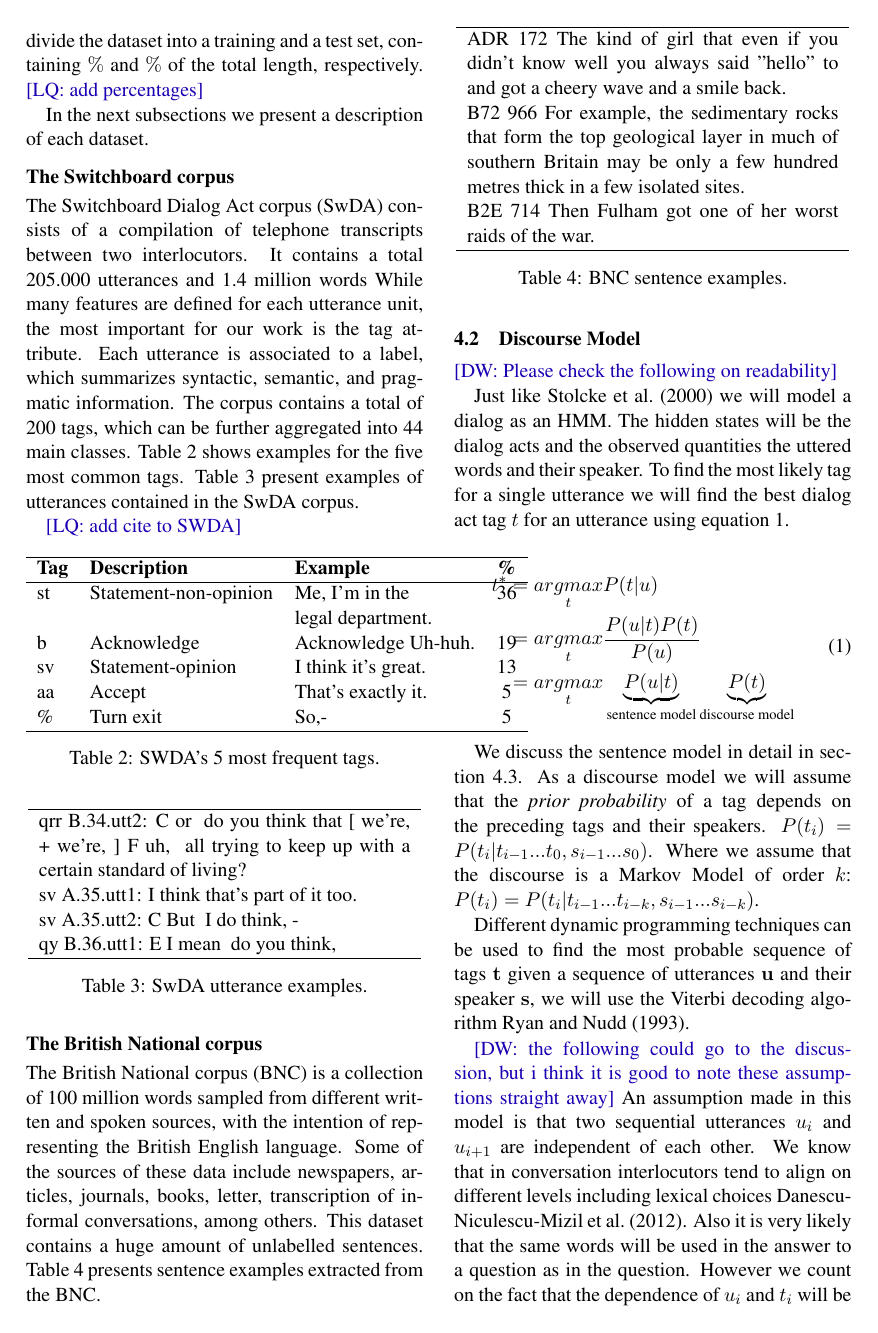
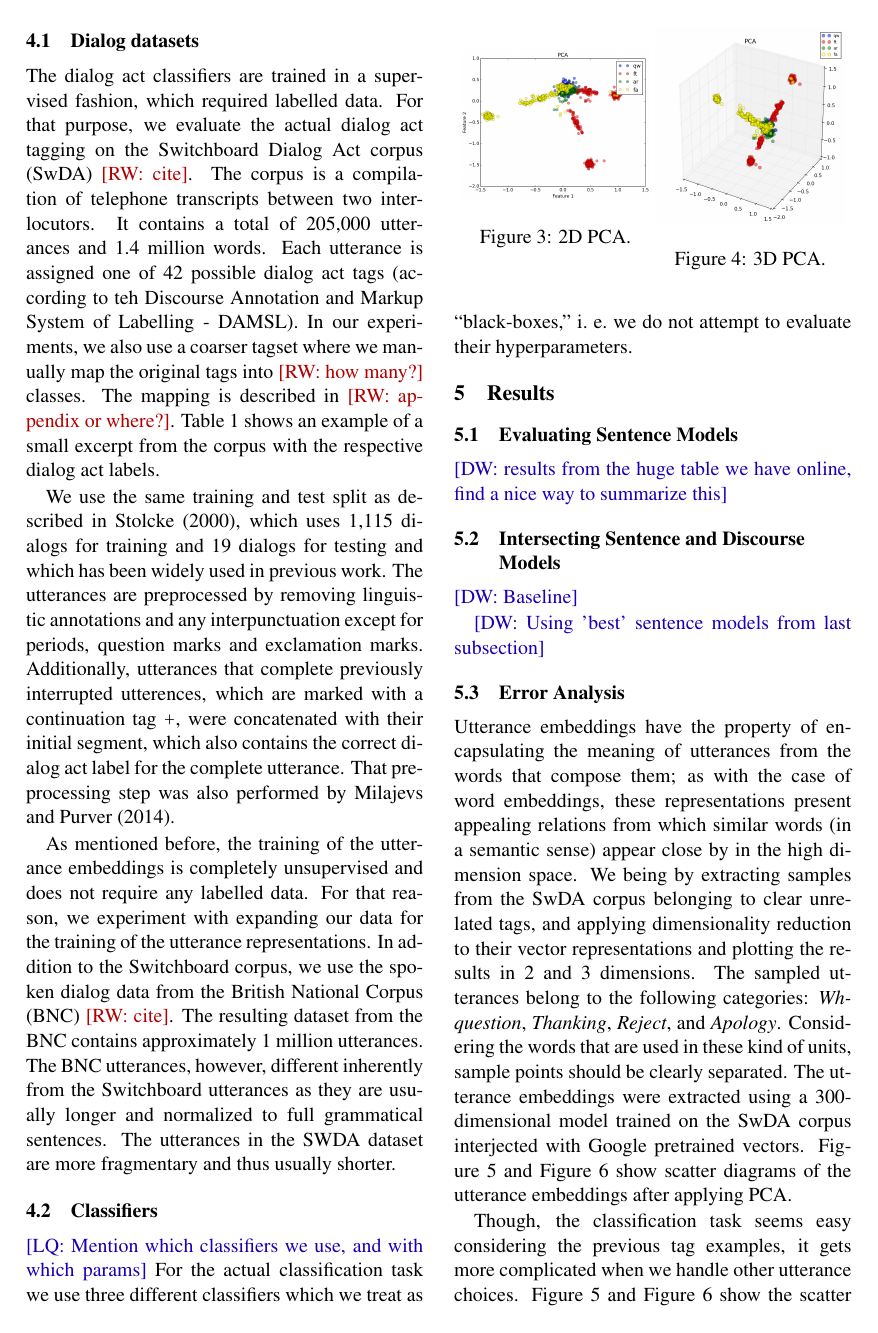
Before and after one commit to mrmutator/COP_Project, a LaTeX paper (report/report.tex, which reads report/methodology.tex): page 4 of 6 before the commit and page 4 of 5 after it. The pictures show the PDF file report/report.pdf that the author committed with the source.

Commit message:
Some work on methodology.

```diff
--- a/report/methodology.tex
+++ b/report/methodology.tex
@@ -13,3 +21,22 @@
+\subsection{Dialog datasets}
+The dialog act classifiers are trained in a supervised fashion, which required labelled data.
+For that purpose, we evaluate the actual dialog act tagging on the Switchboard Dialog Act corpus (SwDA) \roger{cite}.
+The corpus is a compilation of telephone transcripts between two interlocutors.
+It contains a total of 205,000 utterances and 1.4 million words.
+Each utterance is assigned one of 42 possible dialog act tags (according to teh Discourse Annotation and Markup System of Labelling - DAMSL).
+In our experiments, we also use a coarser tagset where we manually map the original tags into \roger{how many?} classes. The mapping is described in \roger{appendix or where?}.
+Table \ref{tab:swda_example} shows an example of a small excerpt from the corpus with the respective dialog act labels.
+
+We use the same training and test split as described in Stolcke \shortcite{stolcke2000}, which uses 1,115 dialogs for training and 19 dialogs for testing and which has been widely used in previous work.
+The utterances are preprocessed by removing linguistic annotations and any interpunctuation except for periods, question marks and exclamation marks.
+Additionally, utterances that complete previously interrupted utterences, which are marked with a continuation tag \texttt{+}, were concatenated with their initial segment, which also contains the correct dialog act label for the complete utterance.
+That preprocessing step was also performed by \newcite{milajevs}.
+
+As mentioned before, the training of the utterance embeddings is completely unsupervised and does not require any labelled data.
+For that reason, we experiment with expanding our data for the training of the utterance representations.
+In addition to the Switchboard corpus, we use the spoken dialog data from the British National Corpus (BNC) \roger{cite}.
+The resulting dataset from the BNC contains approximately 1 million utterances.
+The BNC utterances, however, different inherently from the Switchboard utterances as they are usually longer and normalized to full grammatical sentences.
+The utterances in the SWDA dataset are more fragmentary and thus usually shorter.
 
 
-\subsection{Dialog datasets}
@@ -21,82 +65,60 @@ For the evaluation step is mandatory to utilize labelled data, for this reason,
 
-In the next subsections we present a description of each dataset.
+%\begin{table}[h]
+%\centering
+%\begin{tabular}{p{0.45\textwidth}}
+%\hline
+%qrr B.34.utt2: {C or } do you think that [ we're, + we're, ] {F uh, } all trying to keep up with a certain standard of living? \\
+%sv A.35.utt1: I think that's part of it too. \\
+%sv A.35.utt2: {C But } I do think, - \\
+%qy B.36.utt1: {E I mean } do you think, \\
+%\hline
+%\end{tabular}
+%\caption{SwDA utterance examples.}
+%\label{tab:swda_sent_example}
+%\end{table}
 
-\subsubsection*{The Switchboard corpus}
-The Switchboard Dialog Act corpus (SwDA) consists of a compilation of telephone transcripts between two interlocutors. It contains a total 205.000 utterances and 1.4 million words
-While many features are defined for each utterance unit, the most important for our work is the tag attribute. Each utterance is associated to a label, which summarizes syntactic, semantic, and pragmatic information. The corpus contains a total of 200 tags, which can be further aggregated into 44 main classes. Table~\ref{tab:swda_tag_example} shows examples for the five most common tags. Table~\ref{tab:swda_sent_example} present examples of utterances contained in the SwDA corpus.
+% \subsubsection*{The British National corpus}
+% The British National corpus (BNC) is a collection of 100 million words sampled from different written and spoken sources, with the intention of representing the British English language. Some of the sources of these data include newspapers, articles, journals, books, letter, transcription of informal conversations, among others. This dataset contains a huge amount of unlabelled sentences.
+% Table~\ref{tab:bnc_sent_example} presents sentence examples extracted from the BNC.
 
-\lau{add cite to SWDA}
+% \begin{table}[h]
+% \centering
+% \begin{tabular}{p{0.45\textwidth}}
+% \hline
+% ADR 172 The kind of girl that even if you didn't know well you always said "hello" to and got a cheery wave and a smile back. \\
+% B72 966 For example, the sedimentary rocks that form the top geological layer in much of southern Britain may be only a few hundred metres thick in a few isolated sites. \\
+% B2E 714 Then Fulham got one of her worst raids of the war. \\
+%  \hline
+% \end{tabular}
+% \caption{BNC sentence examples.}
+% \label{tab:bnc_sent_example}
+% \end{table}
 
-\begin{table}[h]
-\centering
-\begin{tabular}{l l l c}
-\hline
-\textbf{Tag} & \textbf{Description} & \textbf{Example} & \textbf{\%}\\
-\hline
-st & Statement-non-opinion & Me, I'm in the & 36 \\
- & & legal department. & \\
-b & Acknowledge & Acknowledge Uh-huh. & 19 \\
-sv & Statement-opinion & I think it's great. & 13 \\
-aa & Accept & That's exactly it. & 5 \\
-\% & Turn exit & So,- & 5 \\
- \hline
-\end{tabular}
-\caption{SWDA's 5 most frequent tags.}
-\label{tab:swda_tag_example}
-\end{table}
+% \subsection{Discourse Model}
+% \david{Please check the following on readability}
 
-\begin{table}[h]
-\centering
-\begin{tabular}{p{0.45\textwidth}}
-\hline
-qrr B.34.utt2: {C or } do you think that [ we're, + we're, ] {F uh, } all trying to keep up with a certain standard of living? \\
-sv A.35.utt1: I think that's part of it too. \\
-sv A.35.utt2: {C But } I do think, - \\
-qy B.36.utt1: {E I mean } do you think, \\
-\hline
-\end{tabular}
-\caption{SwDA utterance examples.}
-\label{tab:swda_sent_example}
-\end{table}
+% Just like \newcite{stolcke2000} we will model a dialog as an HMM. The hidden states will be the dialog acts and the observed quantities the uttered words and their speaker. To find the most likely tag for a single utterance we will find the best dialog act tag $t$ for an utterance using equation \ref{eq:maxtag}.
 
-\subsubsection*{The British National corpus}
-The British National corpus (BNC) is a collection of 100 million words sampled from different written and spoken sources, with the intention of representing the British English language. Some of the sources of these data include newspapers, articles, journals, books, letter, transcription of informal conversations, among others. This dataset contains a huge amount of unlabelled sentences.
-Table~\ref{tab:bnc_sent_example} presents sentence examples extracted from the BNC.
+% \begin{equation}\label{eq:maxtag}
+% 	\begin{align*}
+% 	t^* &= \underset{t}{argmax} P(t|u) \\
+% 	&=\underset{t}{argmax} \frac{P(u|t)P(t)}{P(u)}\\
+% 	&=\underset{t}{argmax} \underbrace{P(u|t)}_{\text{sentence model}}\underbrace{P(t)}_{\text{discourse model}}\\
+% 	\end{align*}
+% \end{equation}
 
-\begin{table}[h]
-\centering
-\begin{tabular}{p{0.45\textwidth}}
-\hline
-ADR 172 The kind of girl that even if you didn't know well you always said "hello" to and got a cheery wave and a smile back. \\
-B72 966 For example, the sedimentary rocks that form the top geological layer in much of southern Britain may be only a few hundred metres thick in a few isolated sites. \\
-B2E 714 Then Fulham got one of her worst raids of the war. \\
- \hline
-\end{tabular}
-\caption{BNC sentence examples.}
-\label{tab:bnc_sent_example}
-\end{table}
+% We discuss the sentence model in detail in section \ref{sec:sentencemodel}. As a discourse model we will assume that the \emph{prior probability} of a tag depends on the preceding tags and their speakers. $P(t_i) = P(t_i|t_{i-1}...t_0, s_{i-1}...s_0)$. Where we assume that the discourse is a Markov Model of order $k$: $P(t_i) = P(t_i|t_{i-1}...t_{i-k}, s_{i-1}...s_{i-k})$.
 
-\subsection{Discourse Model}
-\david{Please check the following on readability}
+% Different dynamic programming techniques can be used to find the most probable sequence of tags $\mathbf{t}$ given a sequence of utterances $\mathbf{u}$ and their speaker $\mathbf{s}$, we will use the Viterbi decoding algorithm \newcite{viterbi}.
 
-Just like \newcite{stolcke2000} we will model a dialog as an HMM. The hidden states will be the dialog acts and the observed quantities the uttered words and their speaker. To find the most likely tag for a single utterance we will find the best dialog act tag $t$ for an utterance using equation \ref{eq:maxtag}.
-
-\begin{equation}\label{eq:maxtag}
-	\begin{align*}
-	t^* &= \underset{t}{argmax} P(t|u) \\
-	&=\underset{t}{argmax} \frac{P(u|t)P(t)}{P(u)}\\
-	&=\underset{t}{argmax} \underbrace{P(u|t)}_{\text{sentence model}}\underbrace{P(t)}_{\text{discourse model}}\\
-	\end{align*}
-\end{equation}
-
-We discuss the sentence model in detail in section \ref{sec:sentencemodel}. As a discourse model we will assume that the \emph{prior probability} of a tag depends on the preceding tags and their speakers. $P(t_i) = P(t_i|t_{i-1}...t_0, s_{i-1}...s_0)$. Where we assume that the discourse is a Markov Model of order $k$: $P(t_i) = P(t_i|t_{i-1}...t_{i-k}, s_{i-1}...s_{i-k})$.
-
-Different dynamic programming techniques can be used to find the most probable sequence of tags $\mathbf{t}$ given a sequence of utterances $\mathbf{u}$ and their speaker $\mathbf{s}$, we will use the Viterbi decoding algorithm \newcite{viterbi}.
-
-\david{the following could go to the discussion, but i think it is good to note these assumptions straight away}
-An assumption made in this model is that two sequential utterances $u_i$ and $u_{i+1}$ are independent of each other. We know that in conversation interlocutors tend to align on different levels including lexical choices \newcite{echoes}. Also it is very likely that the same words will be used in the answer to a question as in the question. However we count on the fact that the dependence of $u_i$ and $t_i$ will be stronger than the is stronger than the independence violation of $u_i$ and $u_{i+1}$ \newcite{stolcke2000}.
+% \david{the following could go to the discussion, but i think it is good to note these assumptions straight away}
+% An assumption made in this model is that two sequential utterances $u_i$ and $u_{i+1}$ are independent of each other. We know that in conversation interlocutors tend to align on different levels including lexical choices \newcite{echoes}. Also it is very likely that the same words will be used in the answer to a question as in the question. However we count on the fact that the dependence of $u_i$ and $t_i$ will be stronger than the is stronger than the independence violation of $u_i$ and $u_{i+1}$ \newcite{stolcke2000}.
 
 
-\subsection{Sentence Models}\label{sec:sentencemodel}
-\david{Do we want to do this before or after the discourse model?}
+% \subsection{Sentence Models}\label{sec:sentencemodel}
+% \david{Do we want to do this before or after the discourse model?}
+
+
+\subsection{Classifiers}
 \lau{Mention which classifiers we use, and with which params}
+For the actual classification task we use three different classifiers which we treat as ``black-boxes,'' i.\ e.\ we do not attempt to evaluate their hyperparameters.
```
Also changed, not shown: report/report.pdf, report/methodology.tex (35 more changed lines).
